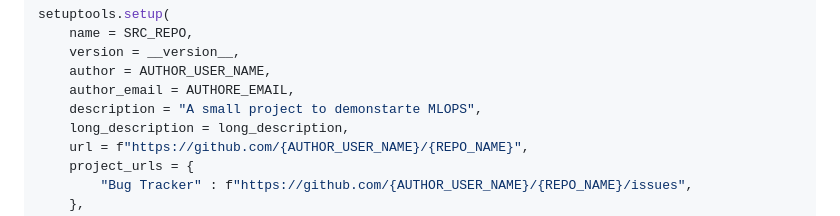
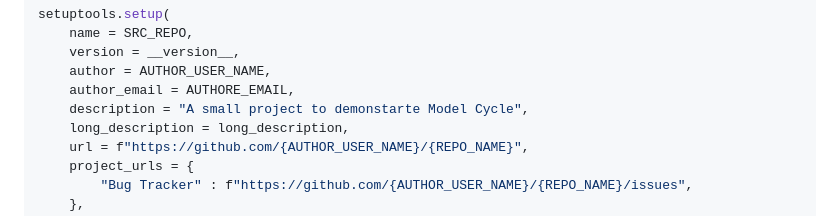
Before and after one commit to ukantjadia/Bloom-s-Level-Detection-A-MLOPS-Project, a Markdown page: setup.md, the part around the change. GitHub-like rendering.

```diff
--- a/setup.md
+++ b/setup.md
@@ -91,7 +91,7 @@ setuptools.setup(
     version = __version__,
     author = AUTHOR_USER_NAME,
     author_email = AUTHORE_EMAIL,
-    description = "A small project to demonstarte MLOPS",
+    description = "A small project to demonstarte Model Cycle",
     long_description = long_description,
     url = f"https://github.com/{AUTHOR_USER_NAME}/{REPO_NAME}",
     project_urls = {
```
